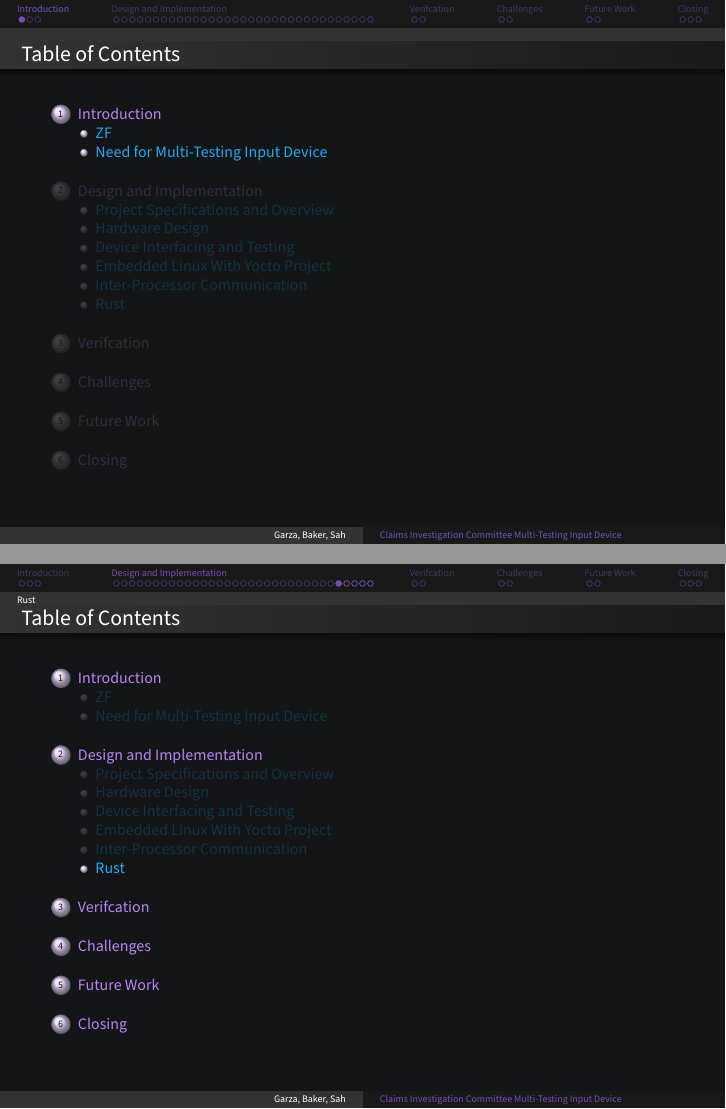
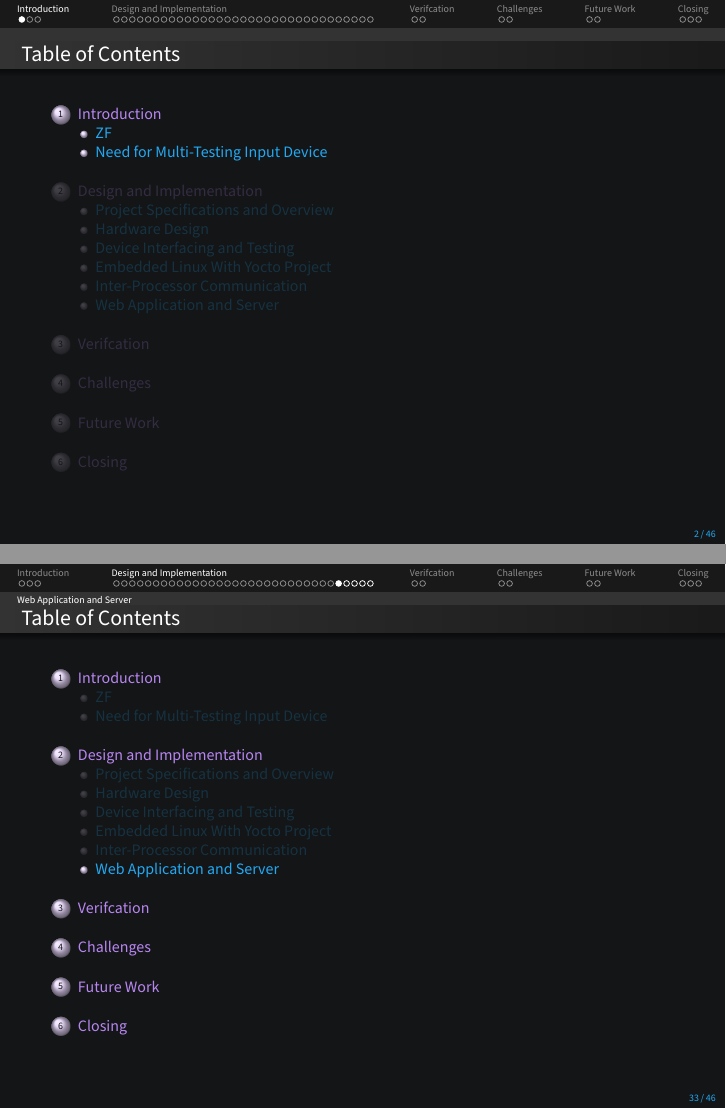
Before and after one commit to DMGDy/ECE4820-Presentation, LaTeX slides (FinalPresentation-Release/SeniorDesignFinalPresentation.tex, which reads FinalPresentation-Release/beamerthemeDark.sty): pages 2 and 33 of 46, joined at a grey line. Compiled offline with pdfLaTeX.

Commit message:
[FinalPresentation-Release] updated

```diff
--- a/FinalPresentation-Release/SeniorDesignFinalPresentation.tex
+++ b/FinalPresentation-Release/SeniorDesignFinalPresentation.tex
@@ -723,7 +723,7 @@
 %==============================================================================
 % DESIGN AND IMPLEMENTATION SECTION: Rust
 %==============================================================================
-\subsection{Rust}
+\subsection{Web Application and Server}
 \begin{frame}
   \frametitle{Rust}
   \begin{minipage}{0.75\textwidth}
--- a/FinalPresentation-Release/beamerthemeDark.sty
+++ b/FinalPresentation-Release/beamerthemeDark.sty
@@ -19,7 +19,7 @@
 \setbeamercolor*{palette secondary}{use=structure,fg=structure.fg!95!black}
 \setbeamercolor*{palette tertiary}{use=structure,fg=structure.fg!90!black}
 \setbeamercolor*{palette quaternary}{use=structure,fg=structure.fg!95!black,bg=black!80}
-\setbeamercolor{section in head/foot}{fg=VSPurpleDark,bg=black!90} % Change the colors for sections
+\setbeamercolor{section in head/foot}{fg=white,bg=black!90} % Change the colors for sections
 \setbeamercolor{subsection in head/foot}{fg=white, bg=black!80} % Change the colors for subsections
 \setbeamercolor*{framesubtitle}{fg=VSBlueDark}
 
@@ -33,6 +33,7 @@
 \useoutertheme[subsection=true]{miniframes}
 \setbeamertemplate{caption}[numbered]
 
+\setbeamertemplate{footline}[frame number]
 \setbeamertemplate{enumerate items}[default]
 \setbeamercolor{enumerate subitem}{fg=VSBlueDark}
 
```
Also changed, not shown: FinalPresentation-Release/SeniorDesignFinalPresentation.tex (2 more changed lines), 7 other files.
